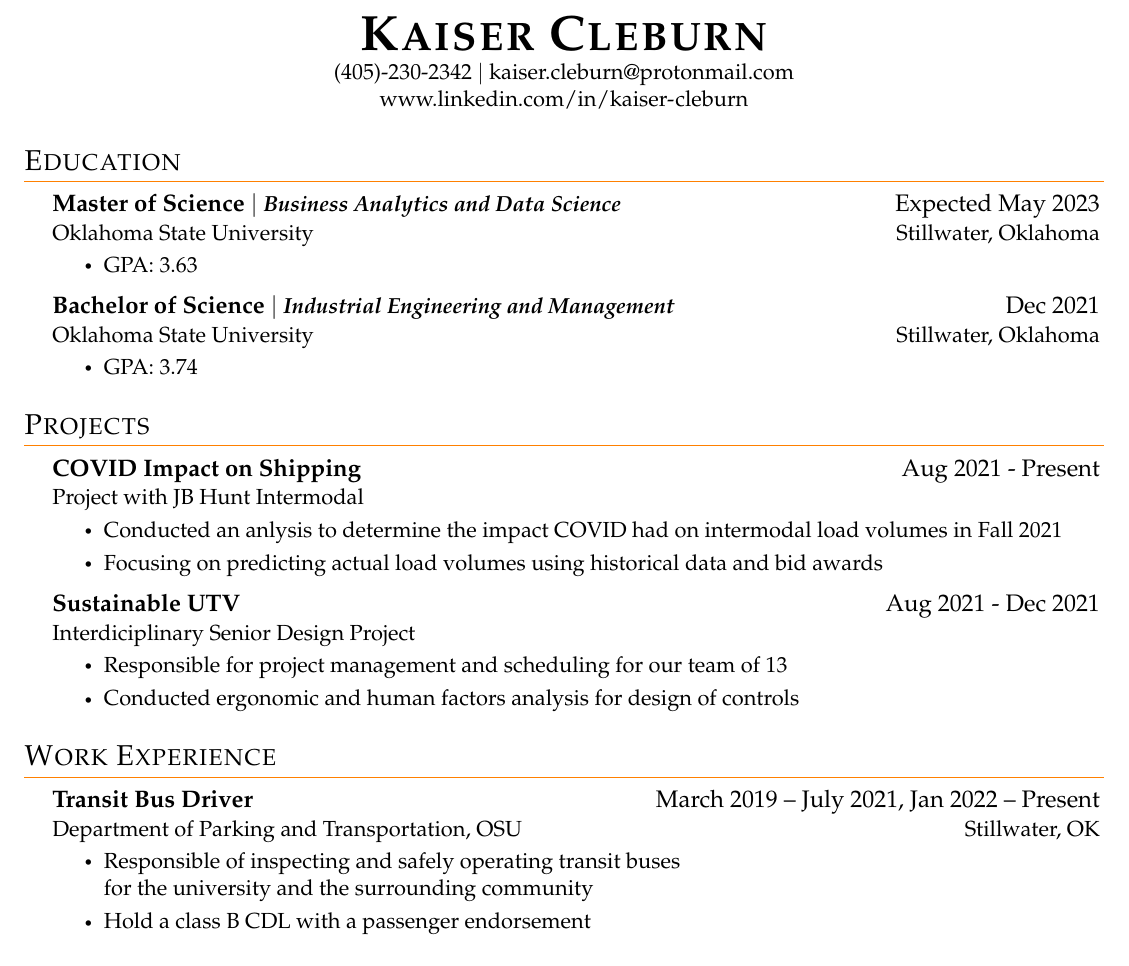
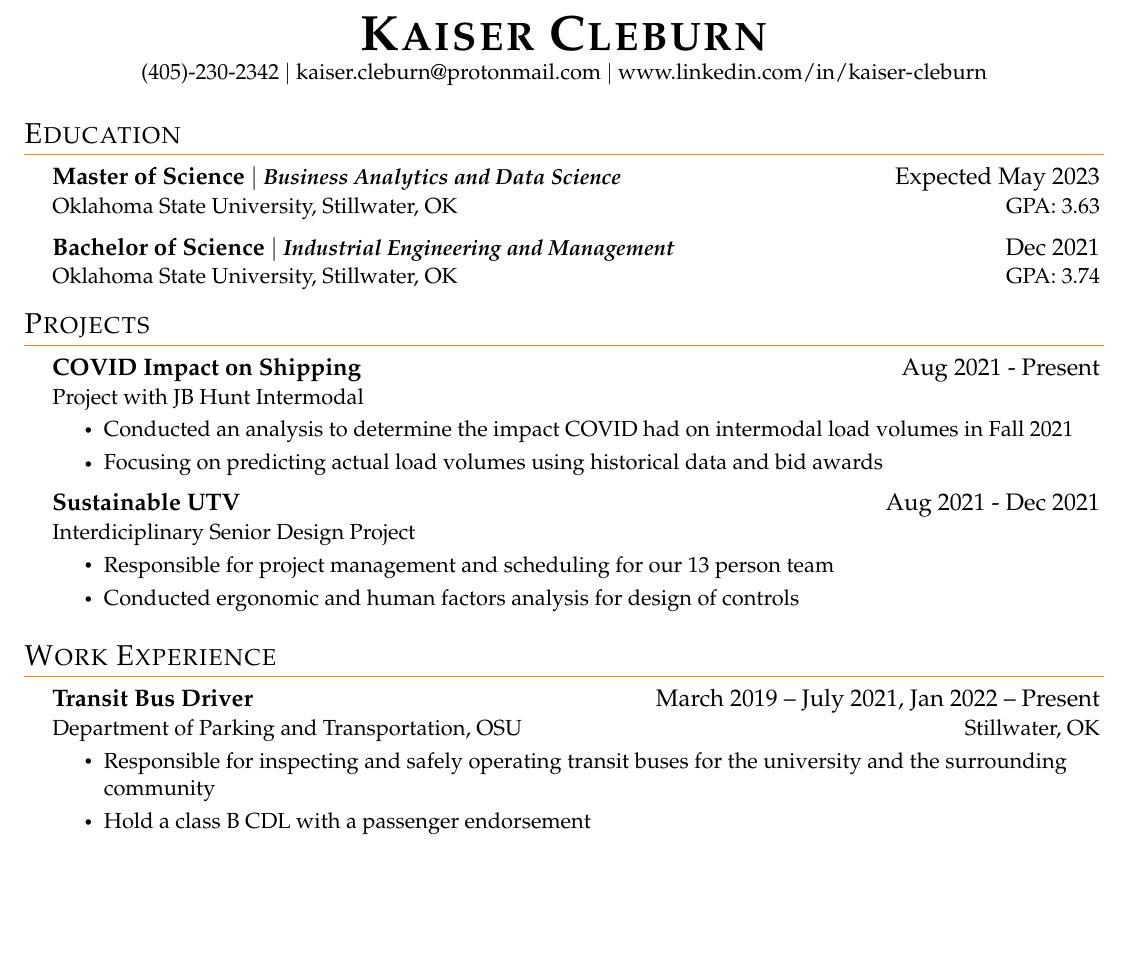
Before and after one commit to KershawDB/Resume, a LaTeX CV (Resume.tex): part of the page, cut so that both start at the same text, the shorter picture padded with empty space. Compiled offline with pdfLaTeX.

Commit message:
Updated resume

```diff
--- a/Resume.tex
+++ b/Resume.tex
@@ -151,7 +151,7 @@ which heading appropriate for the document you are creating.
 \begin{center}
     \textbf{\Huge \scshape Kaiser Cleburn} \\ \vspace{1pt} %\scshape sets small capital letters, remove if desired
     \small (405)-230-2342 $|$
-    \href{mailto:kaiser.cleburn@protonmail.com}{kaiser.cleburn@protonmail.com} \\
+    \href{mailto:kaiser.cleburn@protonmail.com}{kaiser.cleburn@protonmail.com} $|$
     % Be sure to use a professional *personal* email address
 	\url{www.linkedin.com/in/kaiser-cleburn}
 \end{center}
@@ -188,16 +188,16 @@ information though). Whatever order you choose be consistent throughout.
 
     \CVSubheading
       {{Master of Science $|$ \emph{\small{Business Analytics and Data Science}}}}{Expected May 2023}
-      {Oklahoma State University}{Stillwater, Oklahoma}
-      \CVItemListStart
-        \CVItem{GPA: 3.63}
-      \CVItemListEnd
+      {Oklahoma State University, Stillwater, OK}{GPA: 3.63}
+      % \CVItemListStart
+      %   \CVItem{}
+      % \CVItemListEnd
     \CVSubheading
       {{Bachelor of Science $|$ \emph{\small{Industrial Engineering and Management}}}}{Dec 2021}
-      {Oklahoma State University}{Stillwater, Oklahoma}
-      \CVItemListStart
-        \CVItem{GPA: 3.74}
-      \CVItemListEnd
+      {Oklahoma State University, Stillwater, OK}{GPA: 3.74}
+      % \CVItemListStart
+      %   \CVItem{GPA: 3.74}
+      % \CVItemListEnd
   \CVSubHeadingListEnd
 %-----Projects-----------------------------------------------------------------
 \section{Projects}
@@ -206,14 +206,14 @@ information though). Whatever order you choose be consistent throughout.
       {COVID Impact on Shipping}{Aug 2021 - Present}
       {Project with JB Hunt Intermodal}{ }
       \CVItemListStart
-        \CVItem{Conducted an anlysis to determine the impact COVID had on intermodal load volumes in Fall 2021}
+        \CVItem{Conducted an analysis to determine the impact COVID had on intermodal load volumes in Fall 2021}
         \CVItem{Focusing on predicting actual load volumes using historical data and bid awards }
       \CVItemListEnd
     \CVSubheading
       {Sustainable UTV}{Aug 2021 - Dec 2021}
       {Interdiciplinary Senior Design Project}{ }
       \CVItemListStart
-        \CVItem{Responsible for project management and scheduling for our team of 13}
+        \CVItem{Responsible for project management and scheduling for our 13 person team}
         \CVItem{Conducted ergonomic and human factors analysis for design of controls}
       \CVItemListEnd
   \CVSubHeadingListEnd
@@ -236,7 +236,7 @@ are seeking
       {Transit Bus Driver}{March 2019 -- July 2021, Jan 2022 -- Present}
       {Department of Parking and Transportation, OSU}{Stillwater, OK}
       \CVItemListStart
-        \CVItem{Responsible of inspecting and safely operating transit buses \\ for the university and the surrounding community}
+        \CVItem{Responsible for inspecting and safely operating transit buses for the university and the surrounding community}
         \CVItem{Hold a class B CDL with a passenger endorsement}
       \CVItemListEnd
   \CVSubHeadingListEnd
```
